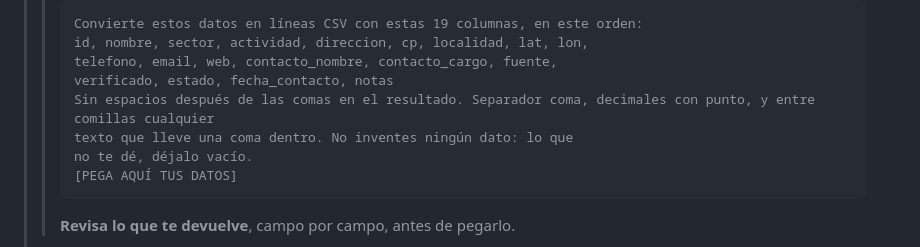
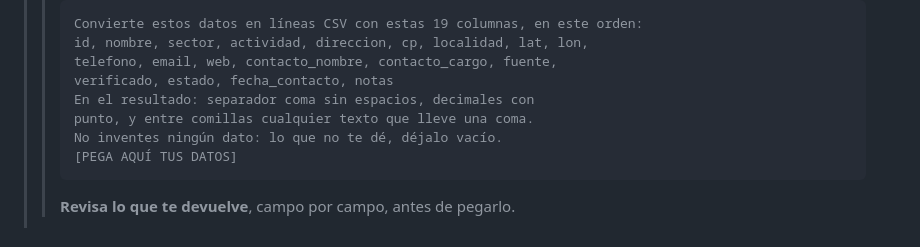
Before and after one commit to sor-iesjj/fe-busqueda-empresas, a Markdown page: README.md, the part around the change. Rendered like a GitHub page.

Commit message:
README: prompt del CSV en líneas cortas
Co-Authored-By: Claude Opus 5 (1M context) <noreply@anthropic.com>

````diff
--- a/README.md
+++ b/README.md
@@ -293,9 +293,9 @@ Esto no es solo buscar. Durante un mes vas a llevar **tu propio proceso de selec
 > > id, nombre, sector, actividad, direccion, cp, localidad, lat, lon,
 > > telefono, email, web, contacto_nombre, contacto_cargo, fuente,
 > > verificado, estado, fecha_contacto, notas
-> > Sin espacios después de las comas en el resultado. Separador coma, decimales con punto, y entre comillas cualquier
-> > texto que lleve una coma dentro. No inventes ningún dato: lo que
-> > no te dé, déjalo vacío.
+> > En el resultado: separador coma sin espacios, decimales con
+> > punto, y entre comillas cualquier texto que lleve una coma.
+> > No inventes ningún dato: lo que no te dé, déjalo vacío.
 > > [PEGA AQUÍ TUS DATOS]
 > > ```
 > > **Revisa lo que te devuelve**, campo por campo, antes de pegarlo.
````
